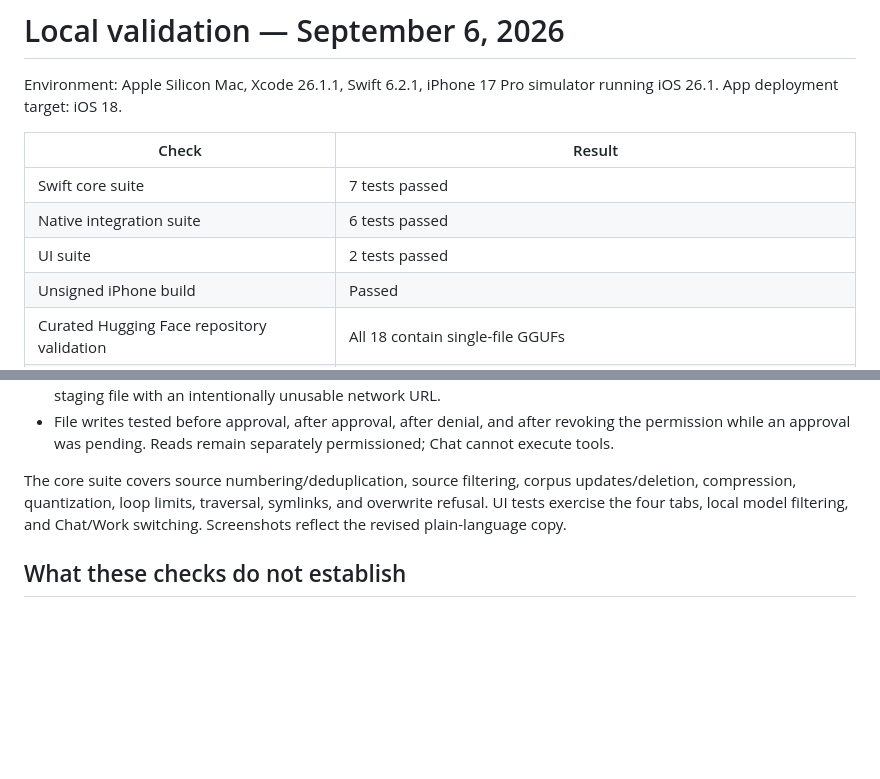
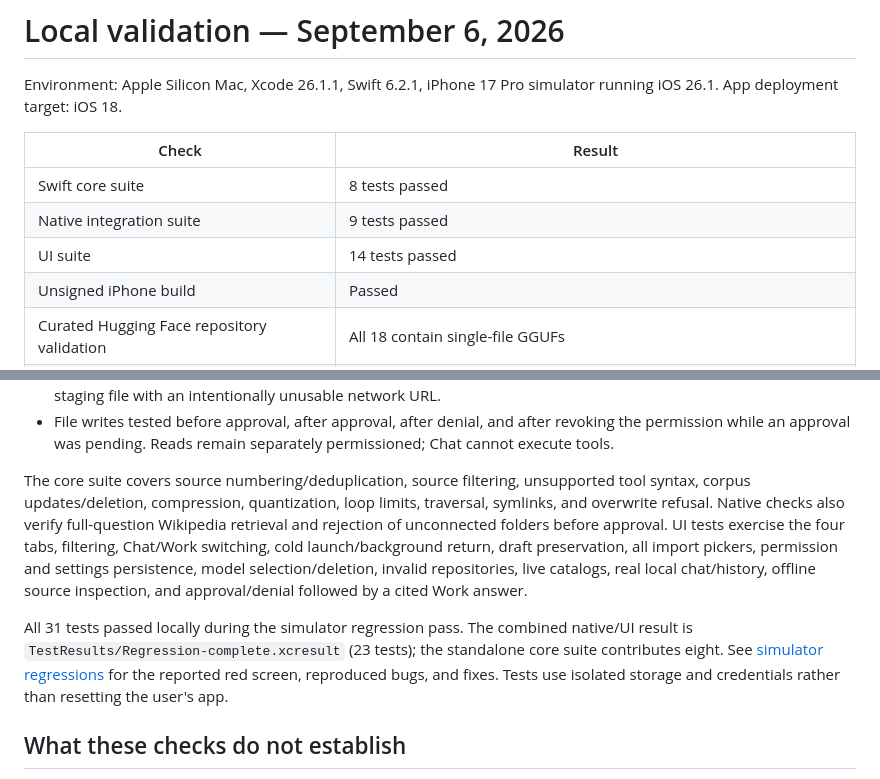
Before and after one commit to ethanrimes/thimvale-ios, a Markdown page: docs/validation.md, 2 parts joined by grey strips. Drawn GitHub-style; blank space fills up the shorter version.

```diff
--- a/docs/validation.md
+++ b/docs/validation.md
@@ -4,9 +4,9 @@ Environment: Apple Silicon Mac, Xcode 26.1.1, Swift 6.2.1, iPhone 17 Pro simulat
 
 | Check | Result |
 | --- | --- |
-| Swift core suite | 7 tests passed |
-| Native integration suite | 6 tests passed |
-| UI suite | 2 tests passed |
+| Swift core suite | 8 tests passed |
+| Native integration suite | 9 tests passed |
+| UI suite | 14 tests passed |
 | Unsigned iPhone build | Passed |
 | Curated Hugging Face repository validation | All 18 contain single-file GGUFs |
 | Visual inspection | Chat, Models, Knowledge, and Permissions inspected; screenshots included |
@@ -19,7 +19,9 @@ The native suite uses actual external artifacts, not substitute responses:
 - A real model transfer through the app's download manager, SHA-256 verification, and recovery from a completed staging file with an intentionally unusable network URL.
 - File writes tested before approval, after approval, after denial, and after revoking the permission while an approval was pending. Reads remain separately permissioned; Chat cannot execute tools.
 
-The core suite covers source numbering/deduplication, source filtering, corpus updates/deletion, compression, quantization, loop limits, traversal, symlinks, and overwrite refusal. UI tests exercise the four tabs, local model filtering, and Chat/Work switching. Screenshots reflect the revised plain-language copy.
+The core suite covers source numbering/deduplication, source filtering, unsupported tool syntax, corpus updates/deletion, compression, quantization, loop limits, traversal, symlinks, and overwrite refusal. Native checks also verify full-question Wikipedia retrieval and rejection of unconnected folders before approval. UI tests exercise the four tabs, filtering, Chat/Work switching, cold launch/background return, draft preservation, all import pickers, permission and settings persistence, model selection/deletion, invalid repositories, live catalogs, real local chat/history, offline source inspection, and approval/denial followed by a cited Work answer.
+
+All 31 tests passed locally during the simulator regression pass. The combined native/UI result is `TestResults/Regression-complete.xcresult` (23 tests); the standalone core suite contributes eight. See [simulator regressions](simulator-regressions.md) for the reported red screen, reproduced bugs, and fixes. Tests use isolated storage and credentials rather than resetting the user's app.
 
 ## What these checks do not establish
 
```
Also changed, not shown: README.md (+1 -1 lines), docs/simulator-regressions.md (+4 -1 lines), docs/screenshots/local-chat.png (added), docs/screenshots/wikipedia-source.png (added), docs/screenshots/work-citations.png (added), 7 other files.
